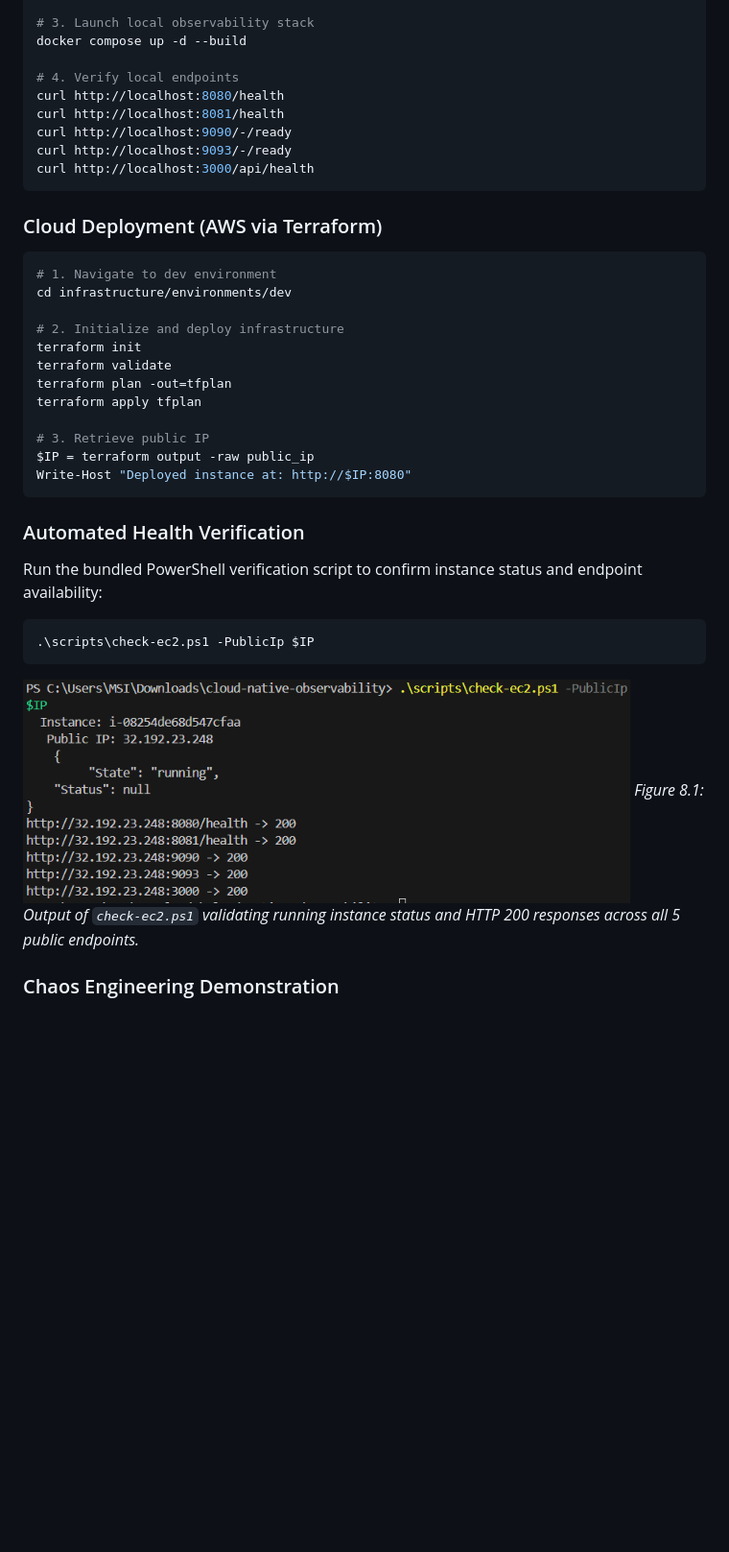
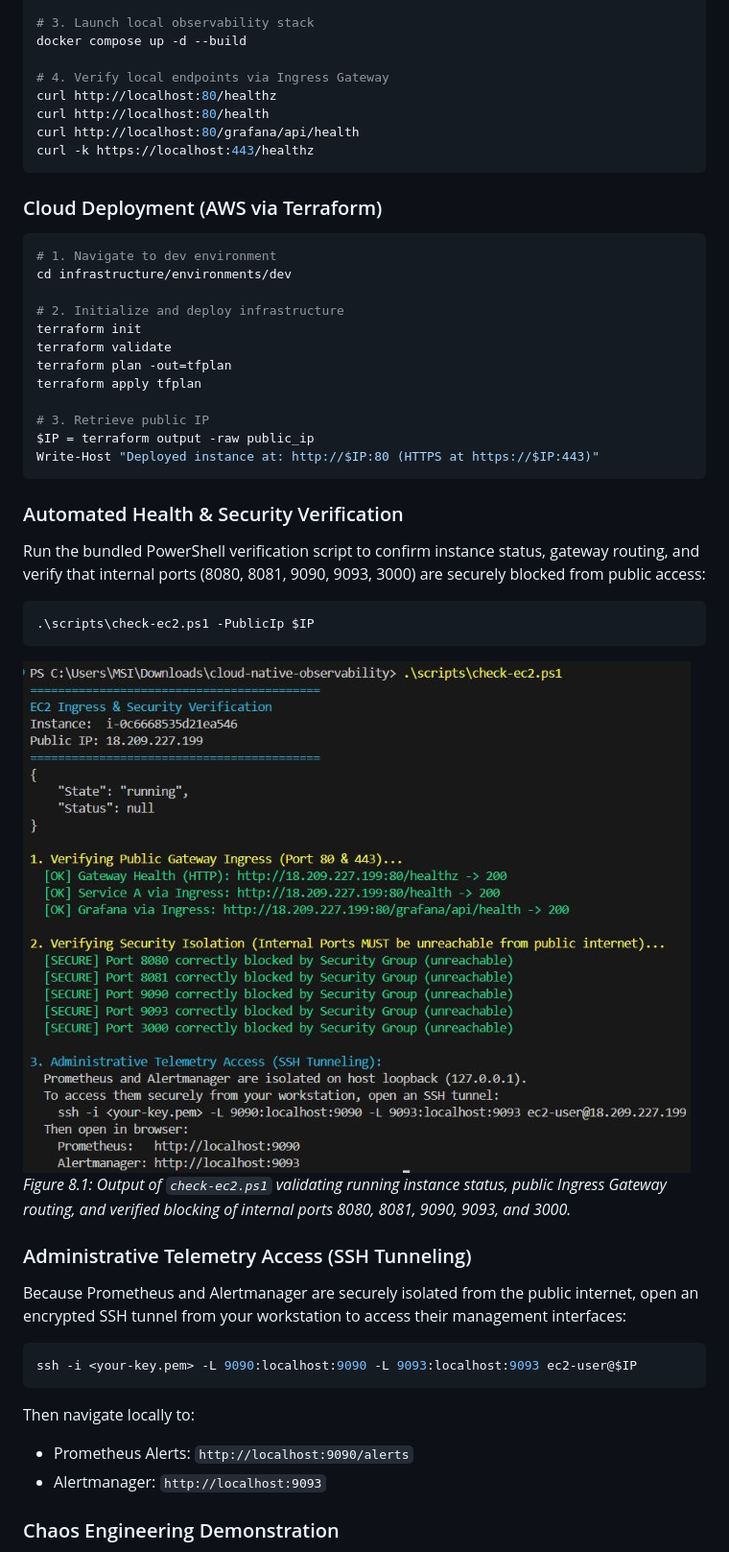
Before and after one commit to amenkhelil/cloud-native-observability, a Markdown page: README.md, the part around one of its changes. Shown at 96% size. Drawn GitHub-style; pictures changed too: assets/screenshots/19-security-check-output.png (added); blank space fills up the shorter version.

````diff
--- a/README.md
+++ b/README.md
@@ -441,12 +460,11 @@ pytest -v
 # 3. Launch local observability stack
 docker compose up -d --build
 
-# 4. Verify local endpoints
-curl http://localhost:8080/health
-curl http://localhost:8081/health
-curl http://localhost:9090/-/ready
-curl http://localhost:9093/-/ready
-curl http://localhost:3000/api/health
+# 4. Verify local endpoints via Ingress Gateway
+curl http://localhost:80/healthz
+curl http://localhost:80/health
+curl http://localhost:80/grafana/api/health
+curl -k https://localhost:443/healthz
 ```
 
 ### Cloud Deployment (AWS via Terraform)
@@ -463,19 +481,31 @@ terraform apply tfplan
 
 # 3. Retrieve public IP
 $IP = terraform output -raw public_ip
-Write-Host "Deployed instance at: http://$IP:8080"
+Write-Host "Deployed instance at: http://$IP:80 (HTTPS at https://$IP:443)"
 ```
 
-### Automated Health Verification
+### Automated Health & Security Verification
 
-Run the bundled PowerShell verification script to confirm instance status and endpoint availability:
+Run the bundled PowerShell verification script to confirm instance status, gateway routing, and verify that internal ports (8080, 8081, 9090, 9093, 3000) are securely blocked from public access:
 
 ```powershell
 .\scripts\check-ec2.ps1 -PublicIp $IP
 ```
 
-![Automated Health Checks](assets/screenshots/08-automated-health-checks.png)
-*Figure 8.1: Output of `check-ec2.ps1` validating running instance status and HTTP 200 responses across all 5 public endpoints.*
+![Automated Health & Security Checks](assets/screenshots/19-security-check-output.png)
+*Figure 8.1: Output of `check-ec2.ps1` validating running instance status, public Ingress Gateway routing, and verified blocking of internal ports 8080, 8081, 9090, 9093, and 3000.*
+
+### Administrative Telemetry Access (SSH Tunneling)
+
+Because Prometheus and Alertmanager are securely isolated from the public internet, open an encrypted SSH tunnel from your workstation to access their management interfaces:
+
+```bash
+ssh -i <your-key.pem> -L 9090:localhost:9090 -L 9093:localhost:9093 ec2-user@$IP
+```
+
+Then navigate locally to:
+- Prometheus Alerts: `http://localhost:9090/alerts`
+- Alertmanager: `http://localhost:9093`
 
 ### Chaos Engineering Demonstration
 
````
Also changed, not shown: other parts of README.md (+71 -47 lines), assets/screenshots/15-gateway-http-routing.png (added), assets/screenshots/16-gateway-grafana-subpath.png (added), assets/screenshots/17-gateway-https-tls.png (added), assets/screenshots/18-internal-ports-blocked.png (added), assets/screenshots/20-security-group-hardened.png (added), 9 other files.
